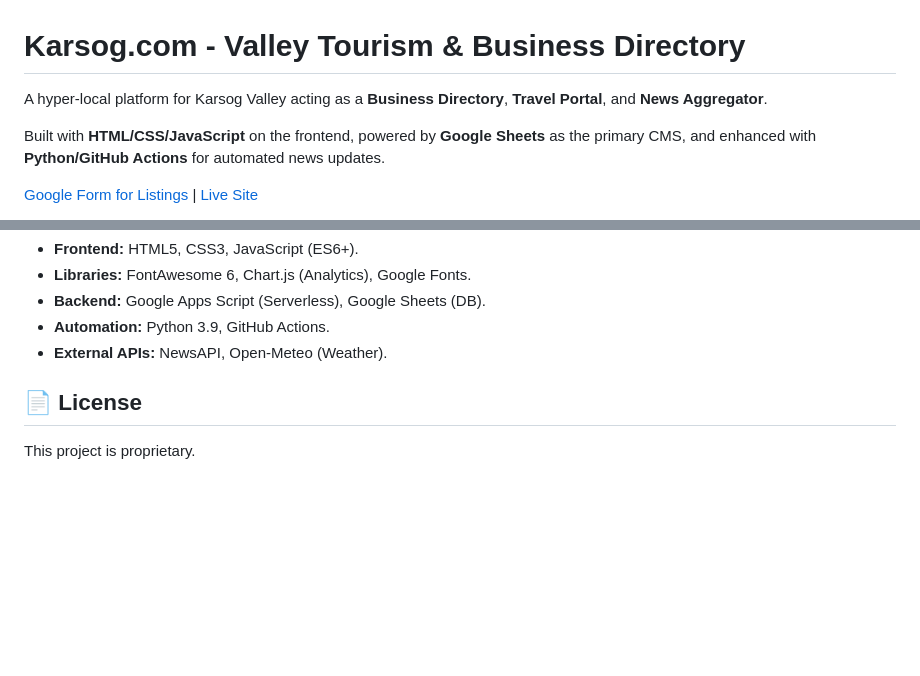
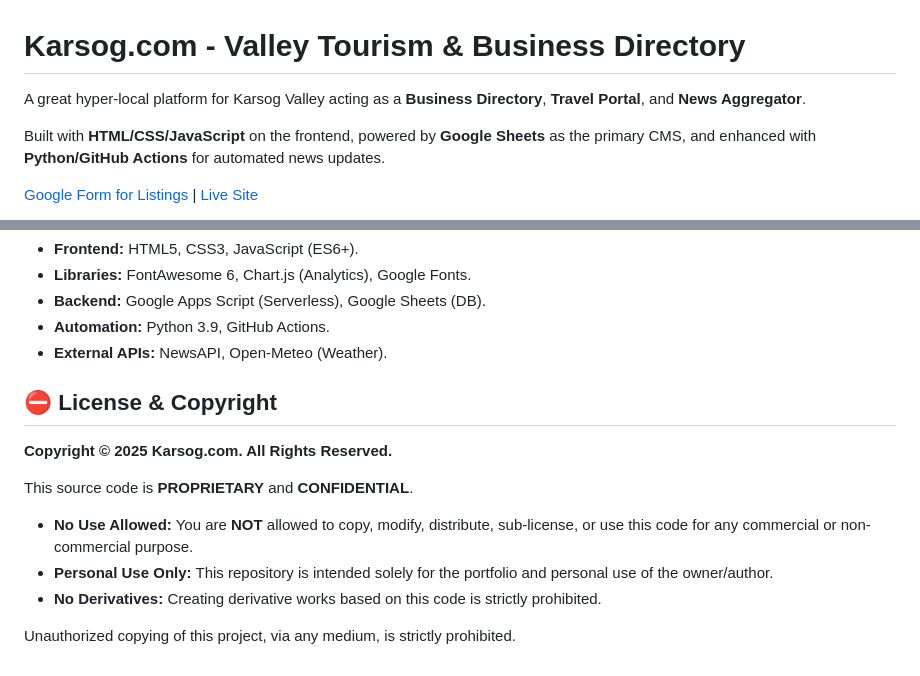
Before and after one commit to lovnishverma/karsog, a Markdown page: README.md, 2 parts joined by grey strips. Drawn GitHub-style; blank space fills up the shorter version.

```diff
--- a/README.md
+++ b/README.md
@@ -1,6 +1,6 @@
 # Karsog.com - Valley Tourism & Business Directory
 
-A hyper-local platform for Karsog Valley acting as a **Business Directory**, **Travel Portal**, and **News Aggregator**.
+A great hyper-local platform for Karsog Valley acting as a **Business Directory**, **Travel Portal**, and **News Aggregator**.
 
 Built with **HTML/CSS/JavaScript** on the frontend, powered by **Google Sheets** as the primary CMS, and enhanced with **Python/GitHub Actions** for automated news updates.
 
@@ -134,6 +134,14 @@ To enable the automated news feed:
   * **Automation:** Python 3.9, GitHub Actions.
   * **External APIs:** NewsAPI, Open-Meteo (Weather).
 
-## 📄 License
+## ⛔ License & Copyright
 
-This project is proprietary.
+**Copyright © 2025 Karsog.com. All Rights Reserved.**
+
+This source code is **PROPRIETARY** and **CONFIDENTIAL**.
+
+  * **No Use Allowed:** You are **NOT** allowed to copy, modify, distribute, sub-license, or use this code for any commercial or non-commercial purpose.
+  * **Personal Use Only:** This repository is intended solely for the portfolio and personal use of the owner/author.
+  * **No Derivatives:** Creating derivative works based on this code is strictly prohibited.
+
+Unauthorized copying of this project, via any medium, is strictly prohibited.
```
